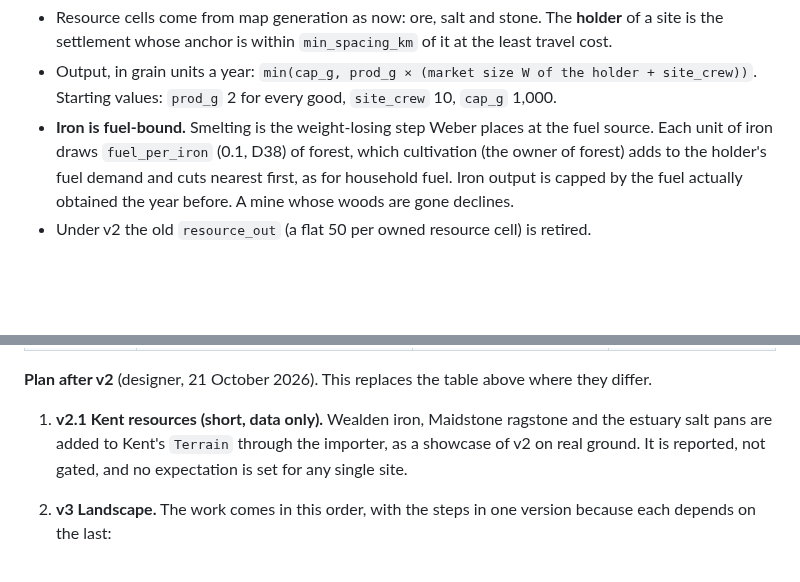
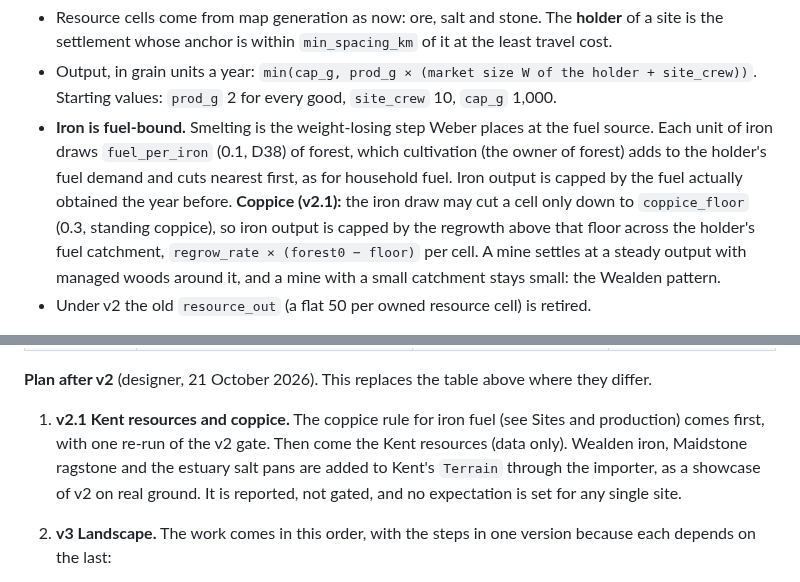
Before and after one commit to tenebrius/Hinterlands, a Markdown page: docs/foundation.md, 2 parts joined by grey strips. Drawn GitHub-style; blank space fills up the shorter version.

```diff
--- a/docs/foundation.md
+++ b/docs/foundation.md
@@ -336,7 +336,7 @@ Written by the designer on 21 October 2026, after v1.2 passed validation (D35).
 **Sites and production** (a new system, `production`, after cultivation; Weber 1909).
 - Resource cells come from map generation as now: ore, salt and stone. The **holder** of a site is the settlement whose anchor is within `min_spacing_km` of it at the least travel cost.
 - Output, in grain units a year: `min(cap_g, prod_g × (market size W of the holder + site_crew))`. Starting values: `prod_g` 2 for every good, `site_crew` 10, `cap_g` 1,000.
-- **Iron is fuel-bound.** Smelting is the weight-losing step Weber places at the fuel source. Each unit of iron draws `fuel_per_iron` (0.1, D38) of forest, which cultivation (the owner of forest) adds to the holder's fuel demand and cuts nearest first, as for household fuel. Iron output is capped by the fuel actually obtained the year before. A mine whose woods are gone declines.
+- **Iron is fuel-bound.** Smelting is the weight-losing step Weber places at the fuel source. Each unit of iron draws `fuel_per_iron` (0.1, D38) of forest, which cultivation (the owner of forest) adds to the holder's fuel demand and cuts nearest first, as for household fuel. Iron output is capped by the fuel actually obtained the year before. **Coppice (v2.1):** the iron draw may cut a cell only down to `coppice_floor` (0.3, standing coppice), so iron output is capped by the regrowth above that floor across the holder's fuel catchment, `regrow_rate × (forest0 − floor)` per cell. A mine settles at a steady output with managed woods around it, and a mine with a small catchment stays small: the Wealden pattern.
 - Under v2 the old `resource_out` (a flat 50 per owned resource cell) is retired.
 
 **Goods trade** (in the trade system). The buyer is the origin: this is Wilson's shopping model (Huff 1964; Wilson 1971), in which each zone spends a fixed amount, shared among the places that sell. It is the right form for goods because demand is fixed and supply is not.
@@ -414,7 +414,7 @@ The simulation lane runs left to right through its gates; the map generation tra
 | v5 World | Larger or joined regions with a coarse routing layer; way-stations on sparse stretches; sea trade between coasts; regions with different parameters; transport ratios drifting with technology | Long-distance corridors; a highland of pastoralists and a coast of traders; late in a run a better ship moving the whole hierarchy | Christaller’s transport principle; caravanserai spacing; design |
 
 **Plan after v2** (designer, 21 October 2026). This replaces the table above where they differ.
-1. **v2.1 Kent resources (short, data only).** Wealden iron, Maidstone ragstone and the estuary salt pans are added to Kent's `Terrain` through the importer, as a showcase of v2 on real ground. It is reported, not gated, and no expectation is set for any single site.
+1. **v2.1 Kent resources and coppice.** The coppice rule for iron fuel (see Sites and production) comes first, with one re-run of the v2 gate. Then come the Kent resources (data only). Wealden iron, Maidstone ragstone and the estuary salt pans are added to Kent's `Terrain` through the importer, as a showcase of v2 on real ground. It is reported, not gated, and no expectation is set for any single site.
 2. **v3 Landscape.** The work comes in this order, with the steps in one version because each depends on the last:
    - (a) **The shadow is measured in km, not travel cost.** Bosker & Buringh's bands and Bracton's spacing are distances. With the shadow in travel cost, every road deepens the shadow along itself, which works against the next step. A re-tune and full validation are needed, and Kent's inland spacing (6.2 km against 10.6) is reported.
    - (b) **Roads follow traffic.** They upgrade with edge load and decay slowly when it falls (Dalgaard et al. 2022: Roman roads largely persisted).
```
Also changed, not shown: docs/designer-context.md (+2 -1 lines).
